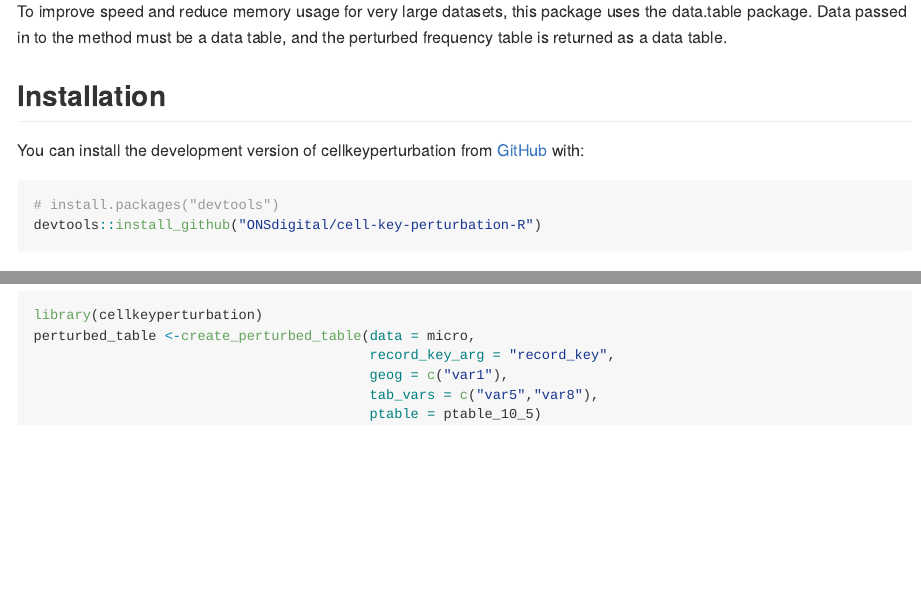
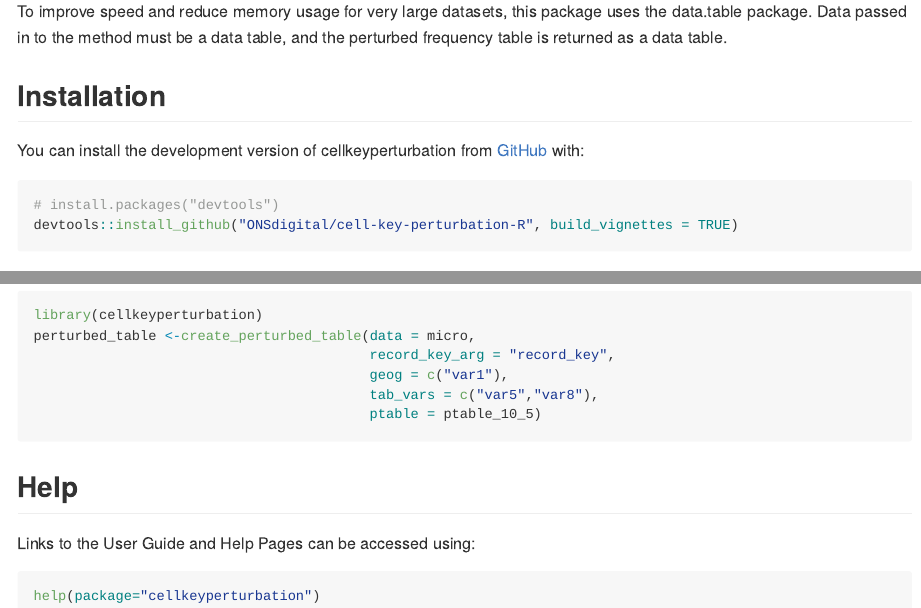
Before and after one commit to ONSdigital/cell-key-perturbation-R, an R Markdown document (README.Rmd): the page in a window 1100 px wide, from 240 px down, and a second part further down, joined at a grey line. The pictures show the output file README.md that the author committed with the source, drawn offline in the style of GitHub.

Commit message:
Changed README & code comment after code review

````diff
--- a/README.Rmd
+++ b/README.Rmd
@@ -30,7 +30,7 @@ You can install the development version of cellkeyperturbation from [GitHub](htt
 
 ``` r
 # install.packages("devtools")
-devtools::install_github("ONSdigital/cell-key-perturbation-R")
+devtools::install_github("ONSdigital/cell-key-perturbation-R", build_vignettes = TRUE)
 ```
 
 ## Example
@@ -49,3 +49,11 @@ perturbed_table <-create_perturbed_table(data = micro,
                                          tab_vars = c("var5","var8"),
                                          ptable = ptable_10_5)
 ```
+
+## Help
+
+Links to the User Guide and Help Pages can be accessed using:
+
+``` r
+help(package="cellkeyperturbation")
+```
````
Also changed, not shown: R/create_perturbed_table.R (+1 -1 lines), README.md, 2 other files.
